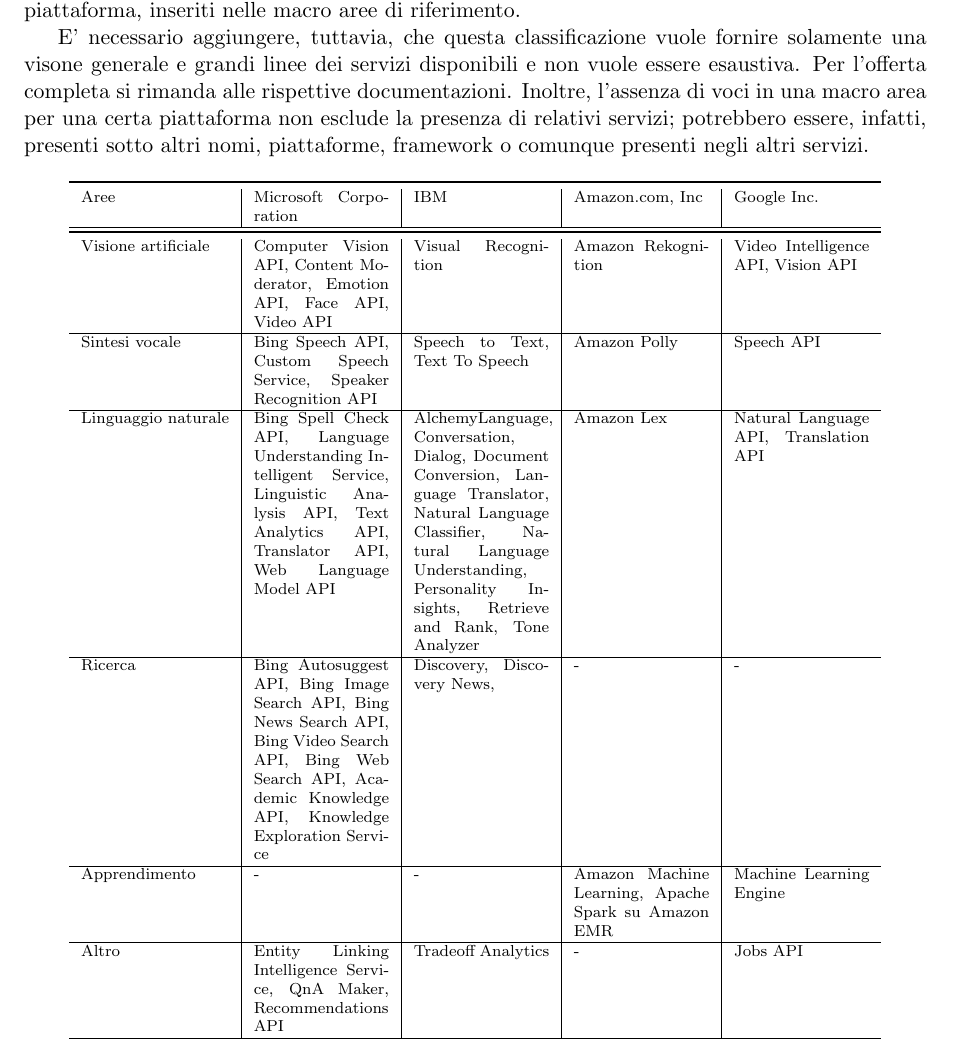
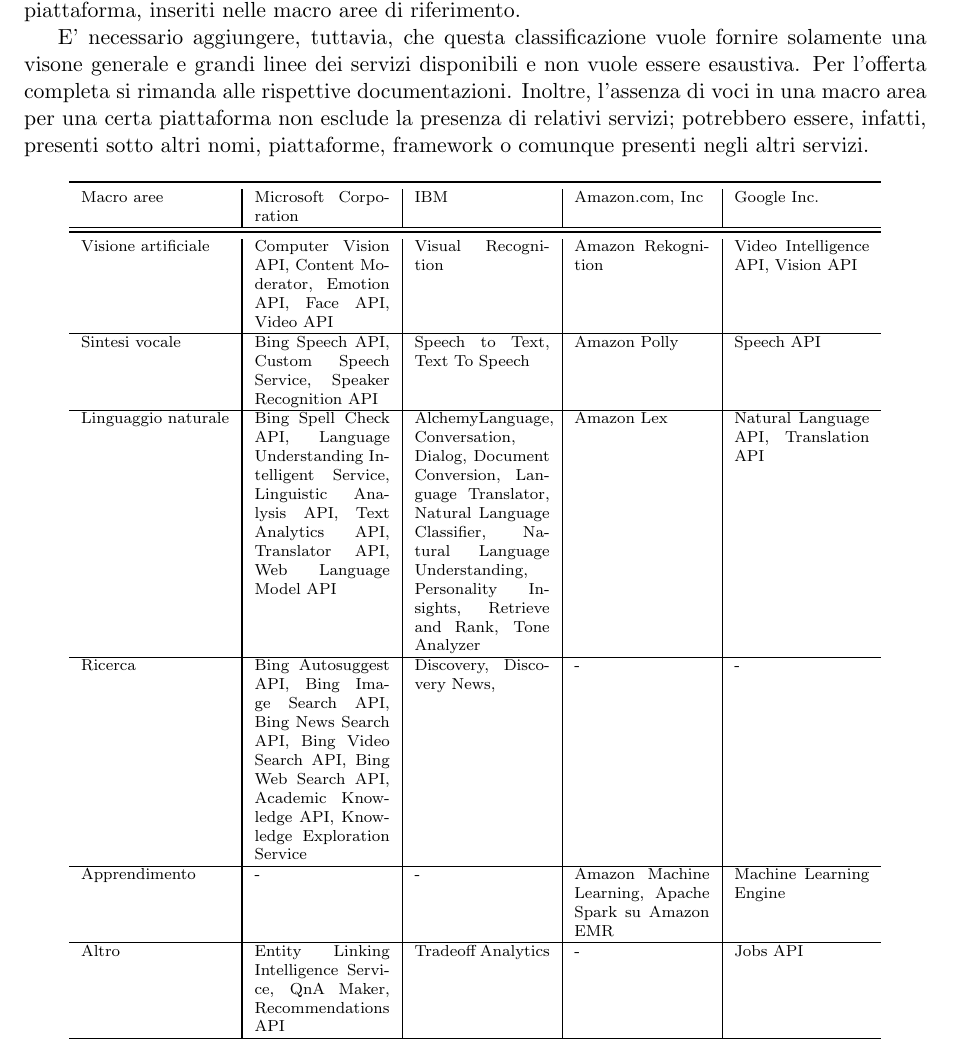
Before and after one commit to mromanelli9/ai-project, a LaTeX document (doc/relazione.tex, which reads doc/capitolo2.tex): part of page 3 of 4, cut so that both start at the same text. Compiled offline with pdfLaTeX.

Commit message:
fixing tabella 1

```diff
--- a/doc/capitolo2.tex
+++ b/doc/capitolo2.tex
@@ -29,36 +29,36 @@
 \begin{table}[!h]
 \centering
 {\scriptsize
-\begin{tabularx}{.9\textwidth}{l|X|X|X|X}
+\begin{tabularx}{.9\textwidth}{l?{0.3mm}X|X|X|X}
 \toprule
-Aree & Microsoft Corporation & IBM & Amazon.com, Inc & Google Inc.\\ \hline
+Macro aree & Microsoft Corporation & IBM & Amazon.com, Inc & Google Inc.\\ \hline
 \midrule
-\multicolumn{1}{l|}{Visione artificiale}
+\multicolumn{1}{l?{0.3mm}}{Visione artificiale}
 & Computer Vision API, Content Moderator, Emotion API, Face API, Video API
 & Visual Recognition
 & Amazon Rekognition
 & Video Intelligence API, Vision API \\ \hline
-\multicolumn{1}{l|}{Sintesi vocale}
+\multicolumn{1}{l?{0.3mm}}{Sintesi vocale}
 & Bing Speech API, Custom Speech Service, Speaker Recognition API
 & Speech to Text, Text To Speech
 & Amazon Polly
 & Speech API \\ \hline
-\multicolumn{1}{l|}{Linguaggio naturale}
+\multicolumn{1}{l?{0.3mm}}{Linguaggio naturale}
 & Bing Spell Check API, Language Understanding Intelligent Service, Linguistic Analysis API, Text Analytics API, Translator API, Web Language Model API
 & AlchemyLanguage, Conversation, Dialog, Document Conversion, Language Translator, Natural Language Classifier, Natural Language Understanding, Personality Insights, Retrieve and Rank, Tone Analyzer
 & Amazon Lex
 & Natural Language API, Translation API \\ \hline
-\multicolumn{1}{l|}{Ricerca}
+\multicolumn{1}{l?{0.3mm}}{Ricerca}
 & Bing Autosuggest API, Bing Image Search API, Bing News Search API, Bing Video Search API, Bing Web Search API, Academic Knowledge API, Knowledge Exploration Service
 & Discovery, Discovery News,
 & -
 & - \\ \hline
-\multicolumn{1}{l|}{Apprendimento}
+\multicolumn{1}{l?{0.3mm}}{Apprendimento}
 & -
 & -
 & Amazon Machine Learning, Apache Spark su Amazon EMR
 & Machine Learning Engine \\ \hline
-\multicolumn{1}{l|}{Altro}
+\multicolumn{1}{l?{0.3mm}}{Altro}
 & Entity Linking Intelligence Service, QnA Maker, Recommendations API
 & Tradeoff Analytics
 & -
```
